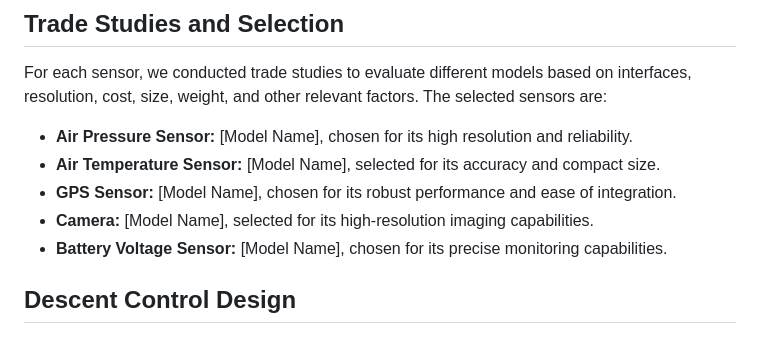
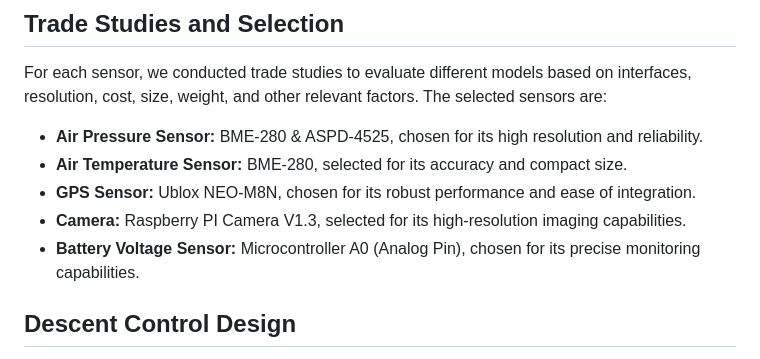
Before and after one commit to Qyuzet/csharph-cpp-python-pico-satellite--nasa-cansat-competition, a Markdown page: README.md, the part around the change. Drawn GitHub-style.

```diff
--- a/README.md
+++ b/README.md
@@ -100,11 +100,11 @@ The sensor subsystem includes the following components:
 
 For each sensor, we conducted trade studies to evaluate different models based on interfaces, resolution, cost, size, weight, and other relevant factors. The selected sensors are:
 
-- **Air Pressure Sensor:** [Model Name], chosen for its high resolution and reliability.
-- **Air Temperature Sensor:** [Model Name], selected for its accuracy and compact size.
-- **GPS Sensor:** [Model Name], chosen for its robust performance and ease of integration.
-- **Camera:** [Model Name], selected for its high-resolution imaging capabilities.
-- **Battery Voltage Sensor:** [Model Name], chosen for its precise monitoring capabilities.
+- **Air Pressure Sensor:** BME-280 & ASPD-4525, chosen for its high resolution and reliability.
+- **Air Temperature Sensor:** BME-280, selected for its accuracy and compact size.
+- **GPS Sensor:** Ublox NEO-M8N, chosen for its robust performance and ease of integration.
+- **Camera:** Raspberry PI Camera V1.3, selected for its high-resolution imaging capabilities.
+- **Battery Voltage Sensor:** Microcontroller A0 (Analog Pin), chosen for its precise monitoring capabilities.
 
 ## Descent Control Design
 
```
